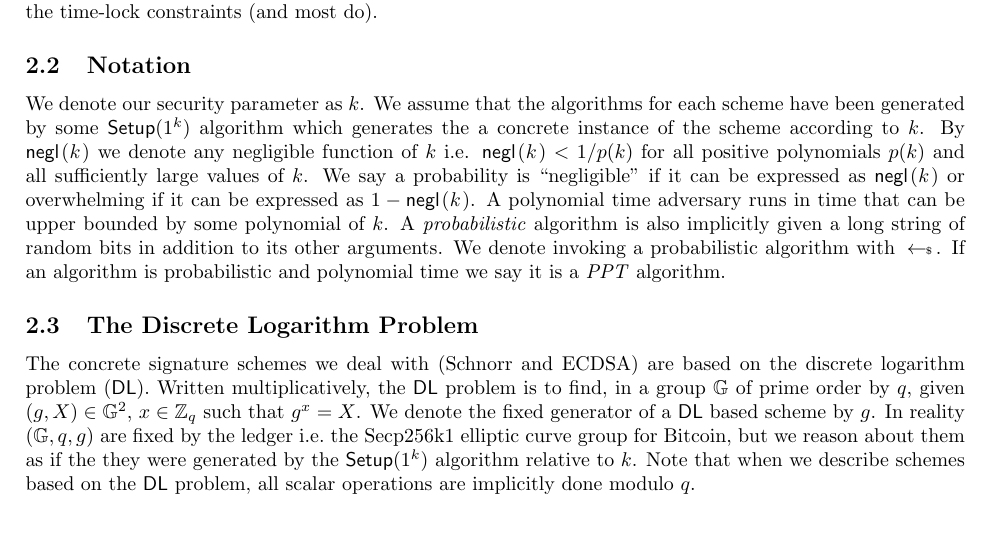
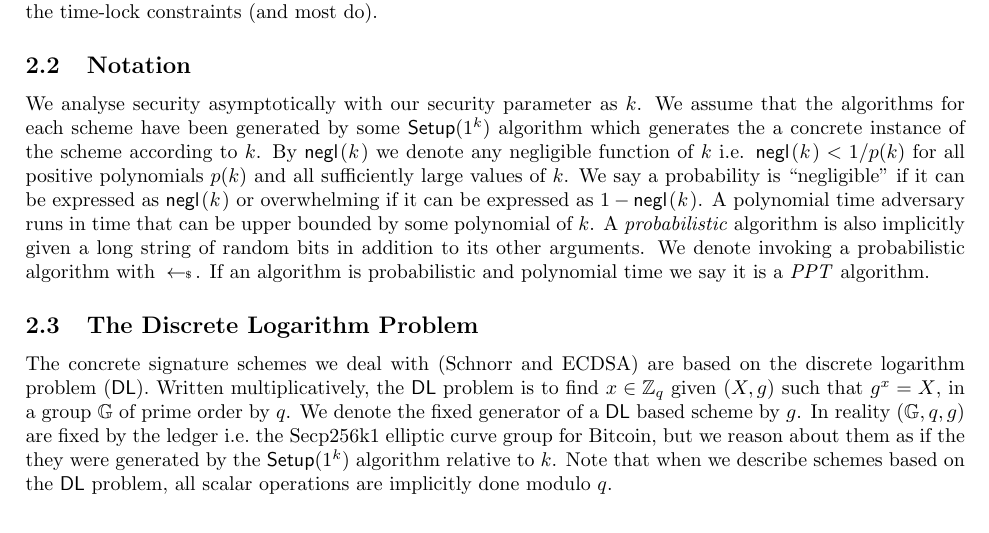
Before and after one commit to LLFourn/one-time-VES, a LaTeX paper (main.tex): part of page 5 of 17, cut so that both start at the same text. Compiled offline with pdfLaTeX.

Commit message:
Improve preliminaries

```diff
--- a/main.tex
+++ b/main.tex
@@ -184,11 +184,11 @@ Whenever a transaction is included in the ledger, its outputs are considered ``s
 When we refer to a ``layer-2'' protocol we mean any protocol that is composed of messages sent between the participants and transactions sent to the ledger. A scriptless protocol means any protocol where the transactions only use a basic public key spending constraint which can only be satisfied by a signature on the spending transaction under that public key. It's important to note that a scriptless protocol can still use the time-lock constraints (and most do).
 
 \subsection{Notation}
-We denote our security parameter as $k$. We assume that the algorithms for each scheme have been generated by some $\textsf{Setup}(1^k)$ algorithm which generates the a concrete instance of the scheme according to $k$. By $\negl[k]$ we denote any negligible function of $k$ i.e.  $\negl[k] < 1/p(k)$  for all positive polynomials $p(k)$ and all sufficiently large values of $k$. We say a probability is ``negligible'' if it can be expressed as $\negl[k]$ or overwhelming if it can be expressed as $1 - \negl[k]$.  A polynomial time adversary runs in time that can be upper bounded by some polynomial of $k$. A \emph{probabilistic} algorithm is also implicitly given a long string of random bits in addition to its other arguments. We denote invoking a probabilistic algorithm with $\sample$. If an algorithm is probabilistic and polynomial time we say it is a \emph{PPT} algorithm.
+We analyse security asymptotically with our security parameter as $k$. We assume that the algorithms for each scheme have been generated by some $\textsf{Setup}(1^k)$ algorithm which generates the a concrete instance of the scheme according to $k$. By $\negl[k]$ we denote any negligible function of $k$ i.e.  $\negl[k] < 1/p(k)$  for all positive polynomials $p(k)$ and all sufficiently large values of $k$. We say a probability is ``negligible'' if it can be expressed as $\negl[k]$ or overwhelming if it can be expressed as $1 - \negl[k]$.  A polynomial time adversary runs in time that can be upper bounded by some polynomial of $k$. A \emph{probabilistic} algorithm is also implicitly given a long string of random bits in addition to its other arguments. We denote invoking a probabilistic algorithm with $\sample$. If an algorithm is probabilistic and polynomial time we say it is a \emph{PPT} algorithm.
 
 \subsection{The Discrete Logarithm Problem}
 
-The concrete signature schemes we deal with (Schnorr and ECDSA) are based on the discrete logarithm problem (\DLOG). Written multiplicatively, the \DLOG problem is to find, in a group $\G$ of prime order by $q$, given $(g,X) \in \G^2$, $x \in \ZZ_q$ such that $g^x = X$. We denote the fixed generator of a $\DLOG$ based scheme by $g$. In reality $(\G,q,g)$ are fixed by the ledger i.e.\ the Secp256k1 elliptic curve group for Bitcoin, but we reason about them as if the they were generated by the $\textsf{Setup}(1^k)$ algorithm relative to $k$. Note that when we describe schemes based on the \DLOG problem, all scalar operations are implicitly done modulo $q$.
+The concrete signature schemes we deal with (Schnorr and ECDSA) are based on the discrete logarithm problem (\DLOG). Written multiplicatively, the \DLOG problem is to find $x \in \ZZ_q$ given $(X,g)$ such that $g^x = X$, in a group $\G$ of prime order by $q$. We denote the fixed generator of a $\DLOG$ based scheme by $g$. In reality $(\G,q,g)$ are fixed by the ledger i.e.\ the Secp256k1 elliptic curve group for Bitcoin, but we reason about them as if the they were generated by the $\textsf{Setup}(1^k)$ algorithm relative to $k$. Note that when we describe schemes based on the \DLOG problem, all scalar operations are implicitly done modulo $q$.
 
 % VERIFIABLY ENCRYPTED SIGNATURES
 \section{Verifiably Encrypted Signatures Without a Trusted Third Party}
```
Also changed, not shown: main.tex (2 more changed lines).
